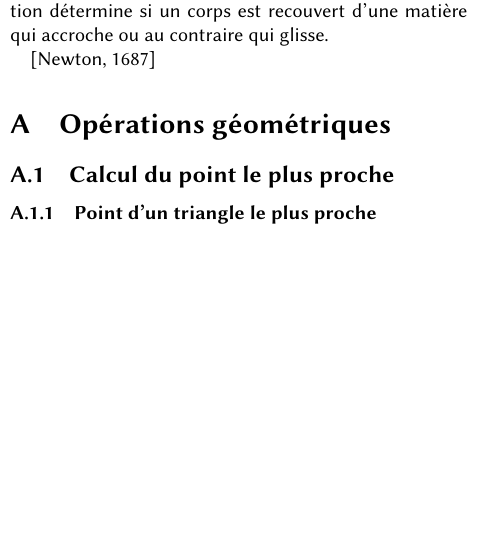
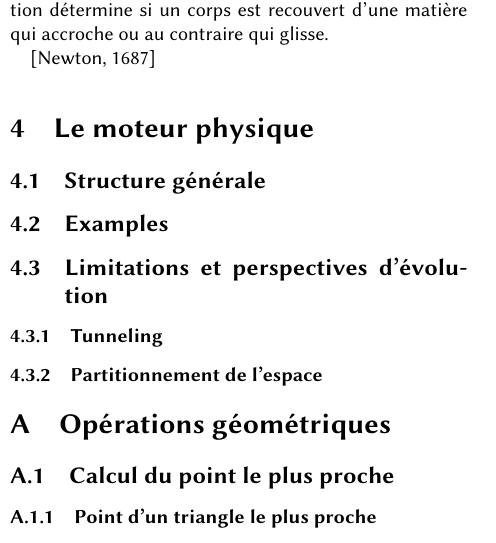
Before and after one commit to merwaaan/physics, a LaTeX document (rapport/rapport.tex, which reads rapport/moteur.tex): part of one column of page 9 of 9 before the commit and part of one column of page 9 of 10 after it, cut so that both start at the same text, the shorter picture padded with empty space. Compiled offline with XeLaTeX; a missing font is replaced by an installed copy or a similar font.

Commit message:
added a new part

```diff
--- /dev/null
+++ b/rapport/moteur.tex
@@ -0,0 +1,11 @@
+\section{Le moteur physique}
+
+\subsection{Structure générale}
+
+\subsection{Examples}
+
+\subsection{Limitations et perspectives d'évolution}
+
+\subsubsection{Tunneling}
+
+\subsubsection{Partitionnement de l'espace}
```
Also changed, not shown: rapport/rapport.tex (+1 -0 lines).
